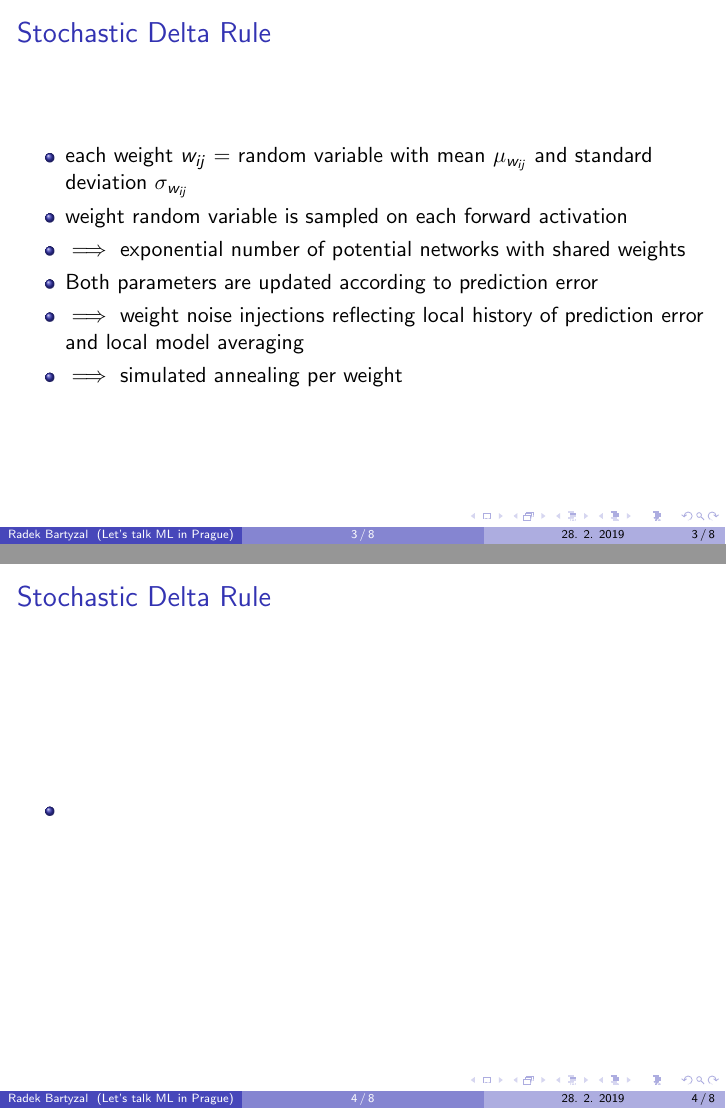
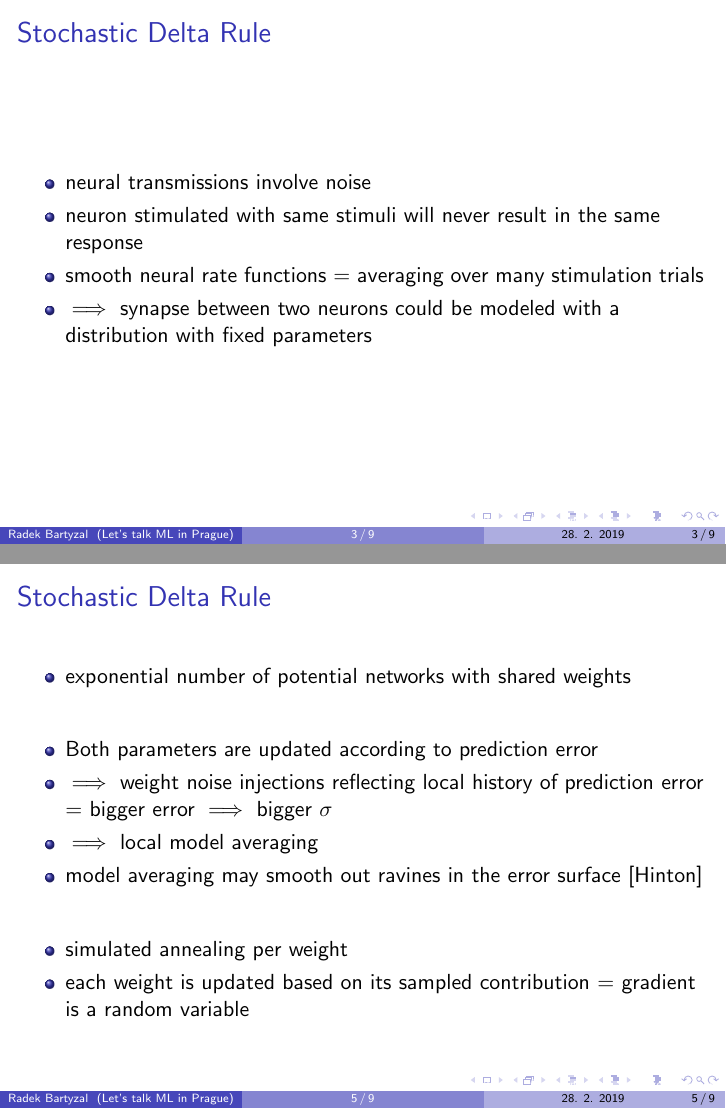
Before and after one commit to BartyzalRadek/lets-talk-ml, LaTeX slides (talks/Dropout_is_SDR/Droupout_is_SDR.tex): pages 3 and 4 of 8 before the commit and pages 3 and 5 of 9 after it, joined at a grey line. Compiled offline with pdfLaTeX.

Commit message:
Added sampling.

```diff
--- a/talks/Dropout_is_SDR/Droupout_is_SDR.tex
+++ b/talks/Dropout_is_SDR/Droupout_is_SDR.tex
@@ -70,19 +70,16 @@ update
 \end{itemize}
 
 \end{frame}
+
 %--------- END Frame 1 -------------
 \begin{frame}{Stochastic Delta Rule}
 
 \begin{itemize}
-\item each weight $w_{ij}$ = random variable with mean $\mu_{w_{ij}}$ and standard
-deviation $\sigma_{w_{ij}}$
-\item weight random variable is
-sampled on each forward activation
-\item $\implies$ exponential number of potential networks with shared weights
-\item Both parameters are
-updated according to prediction error
-\item $\implies$ weight noise injections reflecting local history of prediction error and local model averaging
-\item $\implies$ simulated annealing per weight
+\item neural transmissions involve noise
+\item neuron stimulated with same stimuli will never result in the same response
+\item smooth neural rate
+functions = averaging over many stimulation trials
+\item $\implies$ synapse between two neurons could be modeled with a distribution with fixed parameters
 \end{itemize}
 
 \end{frame}
@@ -94,6 +105,26 @@ updated according to prediction error
+\begin{frame}{Stochastic Delta Rule}
+
+\begin{itemize}
+\item exponential number of potential networks with shared weights
+
+\vfill
+
+\item Both parameters are updated according to prediction error
+\item $\implies$ weight noise injections reflecting local history of prediction error = bigger error $\implies$ bigger $\sigma$
+\item $\implies$ local model averaging
+\item model averaging may smooth out ravines in the
+error surface [Hinton]
+
+\vfill
+
+\item simulated annealing per weight
+\item each weight is updated based on its sampled contribution = gradient is a random variable
+
 \end{itemize}
 
 \end{frame}
+
+
 %--------- END Frame 1 -------------
 \begin{frame}{Stochastic Delta Rule}
 
```
Also changed, not shown: talks/Dropout_is_SDR/img/sampling.png (added), talks/Dropout_is_SDR/Droupout_is_SDR.tex (16 more changed lines).
